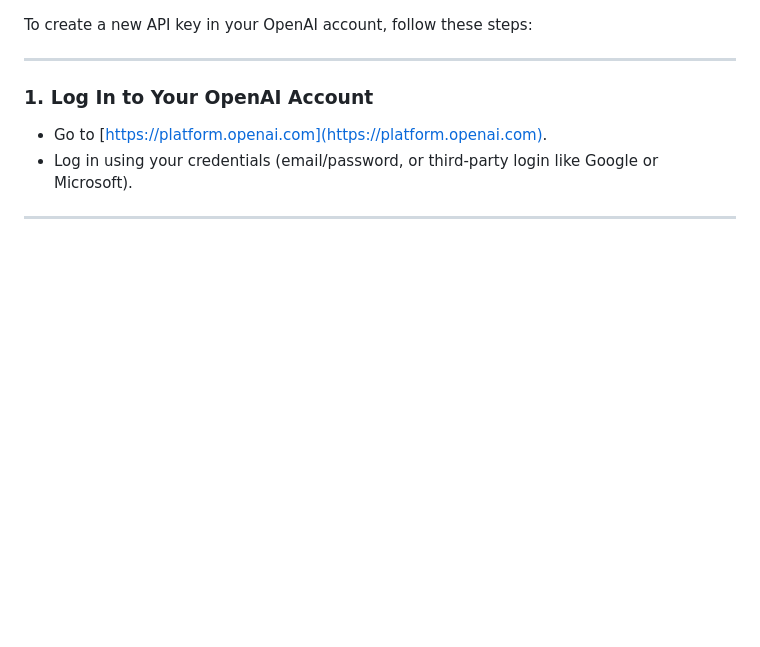
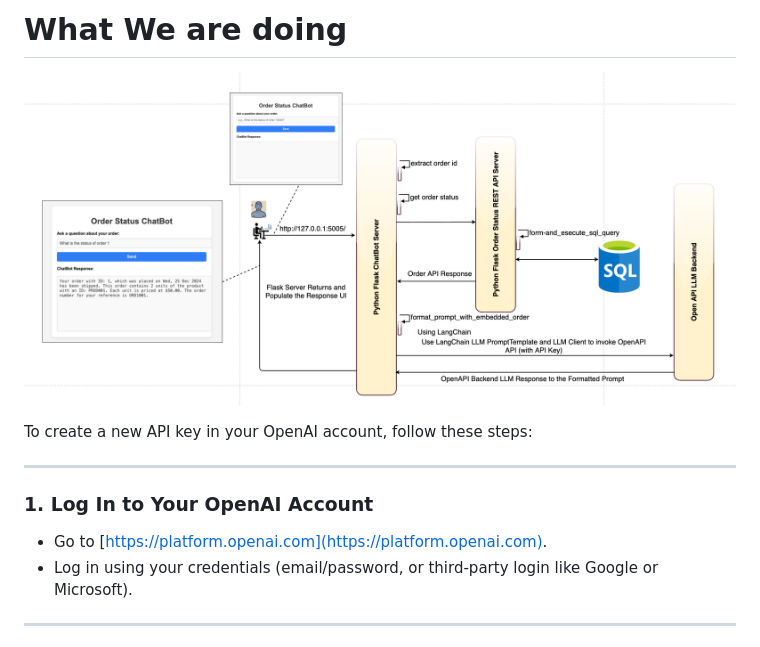
Before and after one commit to binitdatta/openai_langchain_python_3_12_flask_poc, a Markdown page: LangChain_Flak_Tools_Agent_ChatBot_API_Calls/README.md, the part around the change. GitHub-like rendering; pictures changed too: LangChain_Flak_Tools_Agent_ChatBot_API_Calls/images/1.png (added); blank space fills up the shorter version.

```diff
--- a/LangChain_Flak_Tools_Agent_ChatBot_API_Calls/README.md
+++ b/LangChain_Flak_Tools_Agent_ChatBot_API_Calls/README.md
@@ -1,3 +1,8 @@
+# What We are doing
+
+![Alt Text](./images/1.png)
+
+
 To create a new API key in your OpenAI account, follow these steps:
 
 ---
```
Also changed, not shown: 2 other files.
